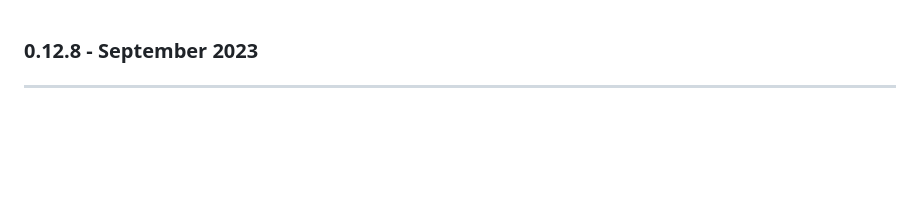
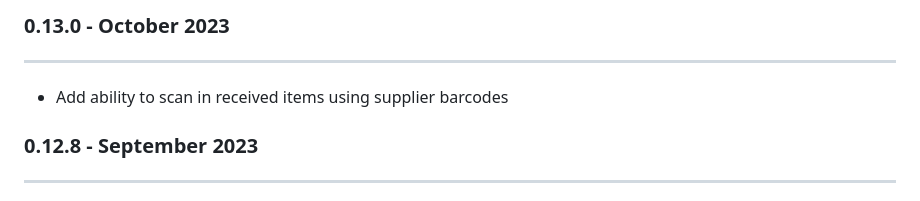
Before and after one commit to inventree/inventree-app, a Markdown page: assets/release_notes.md, the part around the change. GitHub-like rendering; blank space fills up the shorter version.

Commit message:
Update release_notes.md (#432)

```diff
--- a/assets/release_notes.md
+++ b/assets/release_notes.md
@@ -1,3 +1,8 @@
+### 0.13.0 - October 2023
+---
+
+- Add ability to scan in received items using supplier barcodes
+
 ### 0.12.8 - September 2023
 ---
 
```
